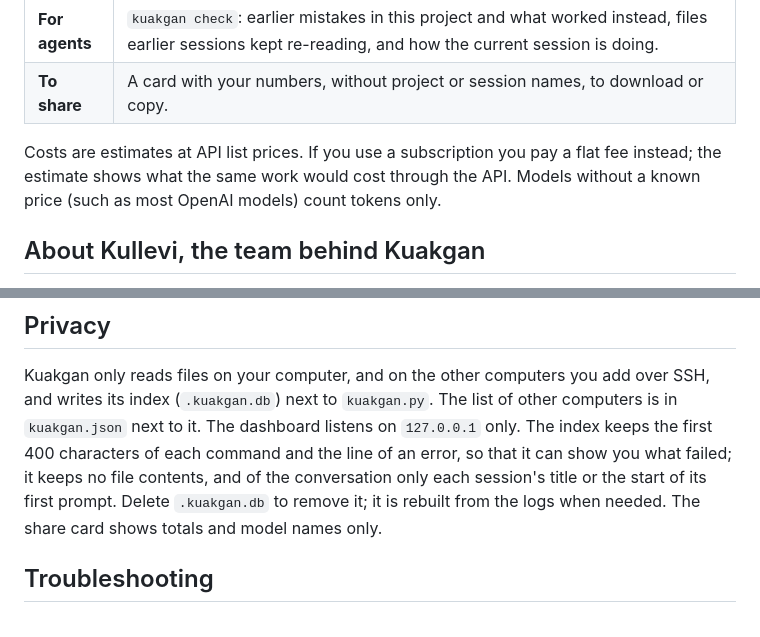
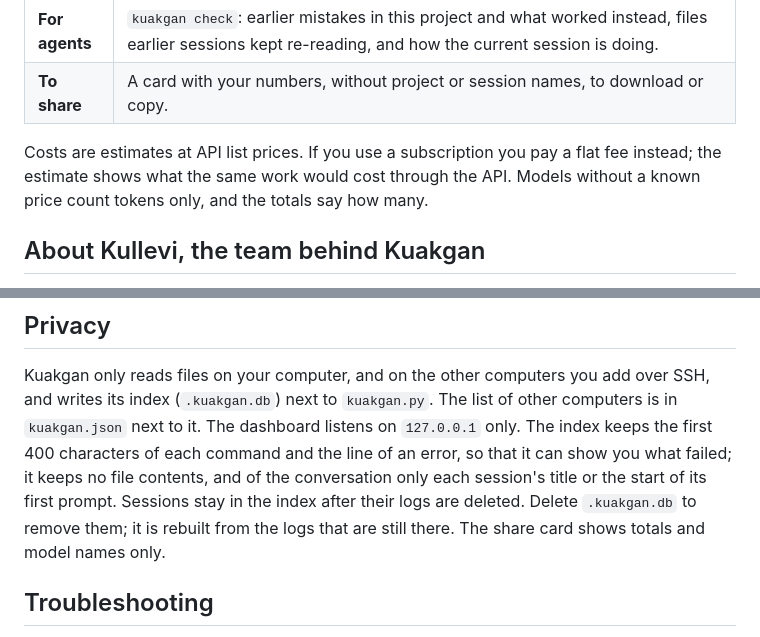
Before and after one commit to Kullevi/kuakgan, a Markdown page: README.md, 2 parts joined by grey strips. Rendered like a GitHub page.

```diff
--- a/README.md
+++ b/README.md
@@ -52,7 +52,7 @@ taken out of our own setup and made general.
 
 Costs are estimates at API list prices. If you use a subscription you pay a flat
 fee instead; the estimate shows what the same work would cost through the API.
-Models without a known price (such as most OpenAI models) count tokens only.
+Models without a known price count tokens only, and the totals say how many.
 
 ## About Kullevi, the team behind Kuakgan
 
@@ -279,8 +288,8 @@ over SSH, and writes its index (`.kuakgan.db`) next to `kuakgan.py`. The list
 of other computers is in `kuakgan.json` next to it. The dashboard listens on `127.0.0.1` only. The index
 keeps the first 400 characters of each command and the line of an error, so
 that it can show you what failed; it keeps no file contents, and of the
-conversation only each session's title or the start of its first prompt. Delete `.kuakgan.db` to remove
-it; it is rebuilt from the logs when needed. The share card shows totals and
+conversation only each session's title or the start of its first prompt. Sessions stay in the index after their logs are deleted. Delete `.kuakgan.db`
+to remove them; it is rebuilt from the logs that are still there. The share card shows totals and
 model names only.
 
 ## Troubleshooting
```
Also changed, not shown: other parts of README.md (+12 -3 lines), docs/DESIGN.md (+18 -6 lines), docs/dashboard.png, 4 other files.
